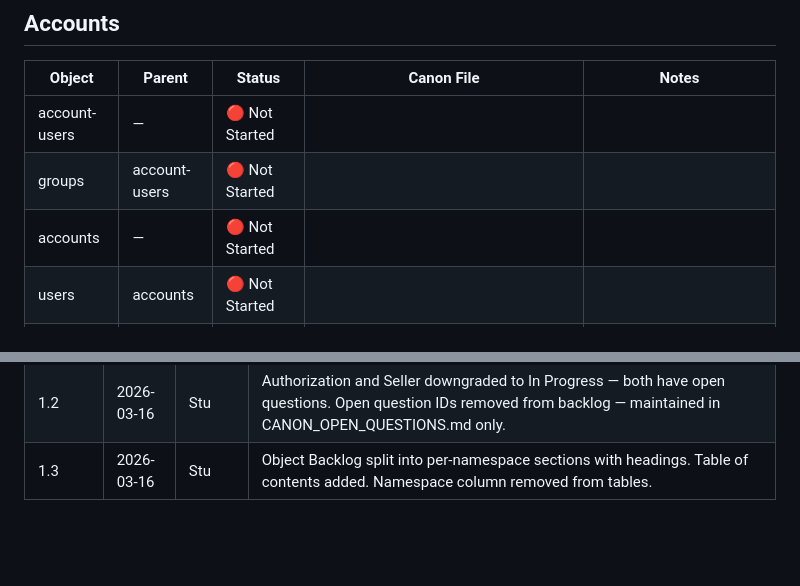
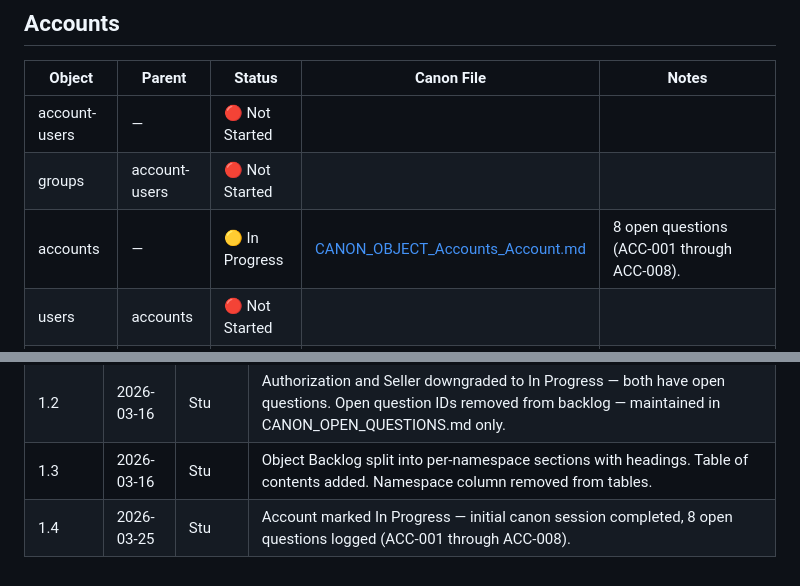
Before and after one commit to softwareone-platform/mpt-marketplace-canon, a Markdown page: questions/CANON_BACKLOG.md, 2 parts joined by grey strips. Rendered like a GitHub page; blank space fills up the shorter version.

```diff
--- a/questions/CANON_BACKLOG.md
+++ b/questions/CANON_BACKLOG.md
@@ -50,7 +50,7 @@ This document is the authoritative backlog and coverage tracker for platform can
 |--------|--------|--------|------------|-------|
 | account-users | — | 🔴 Not Started | | |
 | groups | account-users | 🔴 Not Started | | |
-| accounts | — | 🔴 Not Started | | |
+| accounts | — | 🟡 In Progress | [CANON_OBJECT_Accounts_Account.md](../objects/CANON_OBJECT_Accounts_Account.md) | 8 open questions (ACC-001 through ACC-008). |
 | users | accounts | 🔴 Not Started | | |
 | groups | users | 🔴 Not Started | | |
 | api-tokens | — | 🔴 Not Started | | |
@@ -347,3 +347,4 @@ This document is the authoritative backlog and coverage tracker for platform can
 | 1.1 | 2026-03-15 | Stu | Curated Backlog and Full Object Inventory merged into single unified Object Backlog table. Status legend added. Canon file links added using relative paths. Seller and Pricing Policy status updated from new files found in objects/. |
 | 1.2 | 2026-03-16 | Stu | Authorization and Seller downgraded to In Progress — both have open questions. Open question IDs removed from backlog — maintained in CANON_OPEN_QUESTIONS.md only. |
 | 1.3 | 2026-03-16 | Stu | Object Backlog split into per-namespace sections with headings. Table of contents added. Namespace column removed from tables. |
+| 1.4 | 2026-03-25 | Stu | Account marked In Progress — initial canon session completed, 8 open questions logged (ACC-001 through ACC-008). |
```
Also changed, not shown: other parts of questions/CANON_BACKLOG.md (+2 -2 lines), objects/CANON_OBJECT_Accounts_Account.md (added, +199 -0 lines), questions/CANON_OPEN_QUESTIONS.md (+17 -2 lines).
